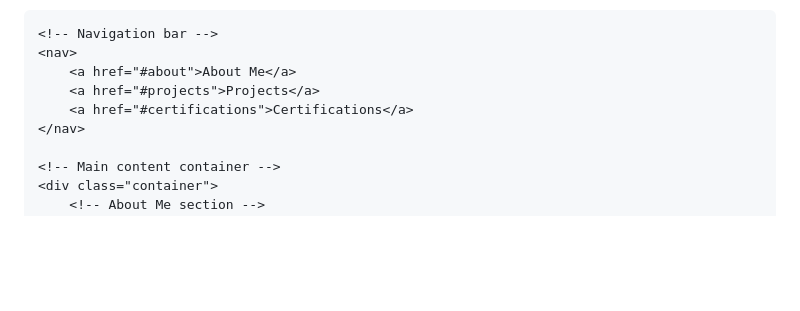
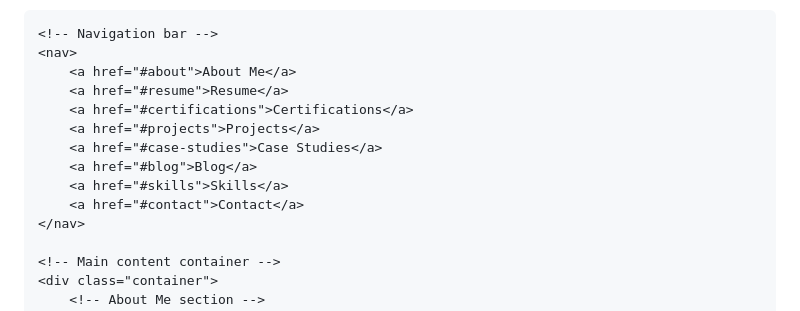
Before and after one commit to TobyWilliams0924/TobyWilliams0924.github.io, a Markdown page: README.md, the part around the change printed below. GitHub-like rendering; blank space fills up the shorter version.

```diff
--- a/README.md
+++ b/README.md
@@ -140,8 +140,13 @@
     <!-- Navigation bar -->
     <nav>
         <a href="#about">About Me</a>
+        <a href="#resume">Resume</a>
+        <a href="#certifications">Certifications</a>
         <a href="#projects">Projects</a>
-        <a href="#certifications">Certifications</a>
+        <a href="#case-studies">Case Studies</a>
+        <a href="#blog">Blog</a>
+        <a href="#skills">Skills</a>
+        <a href="#contact">Contact</a>
     </nav>
 
     <!-- Main content container -->
```
Also changed, not shown: other parts of README.md (+57 -7 lines).
